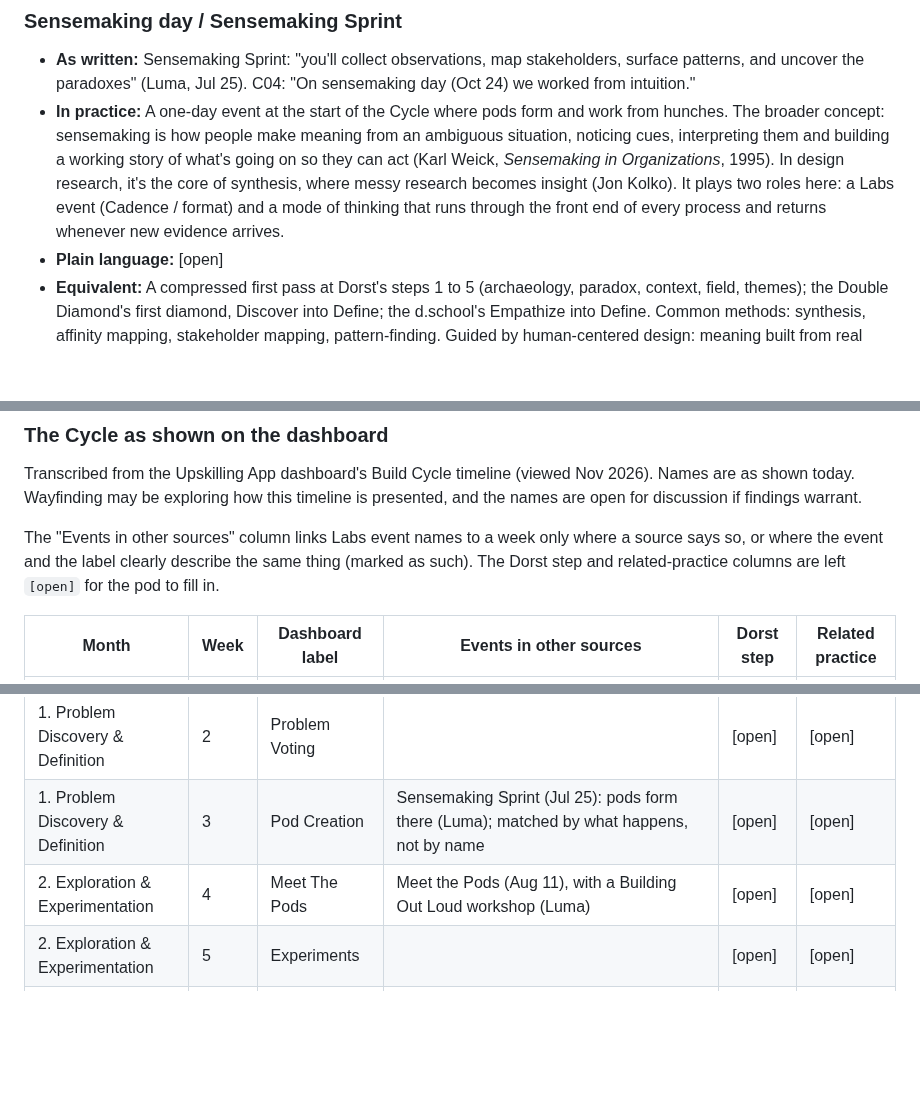
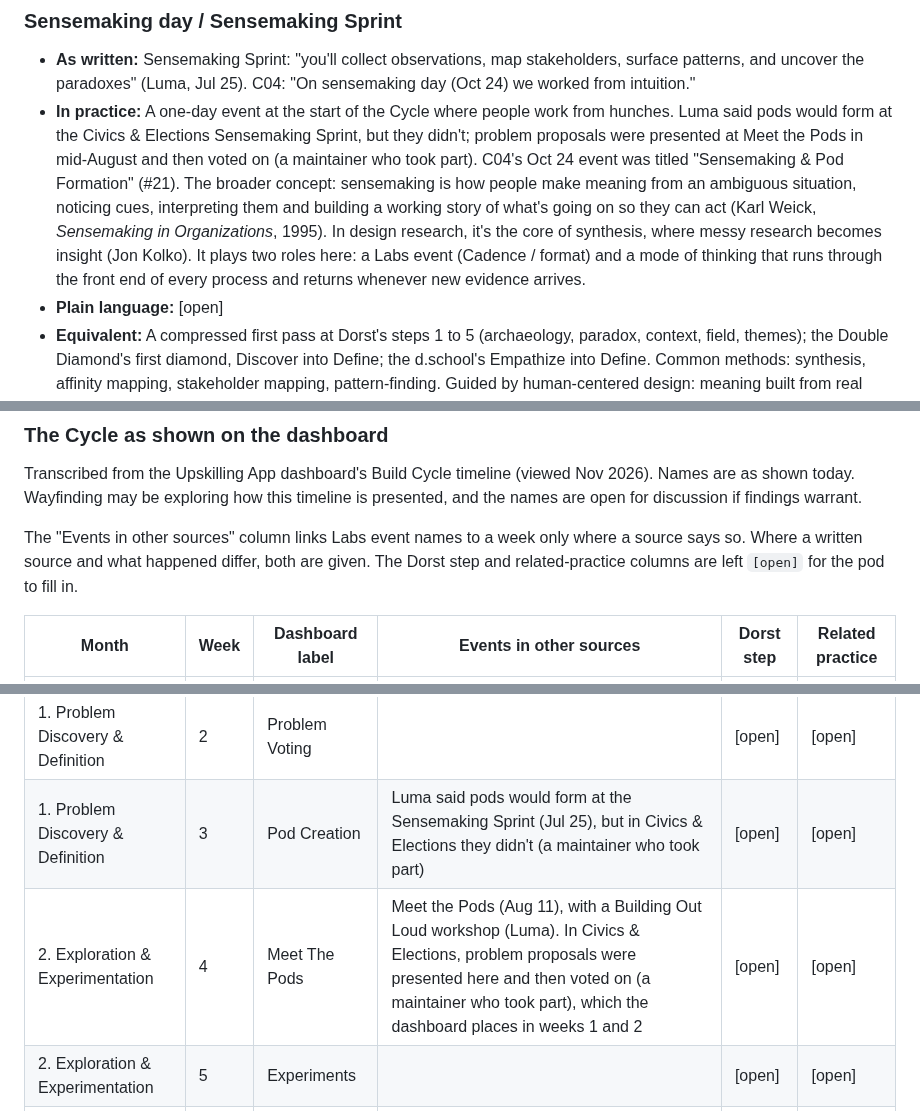
Before and after one commit to wash-TheUpskillingLabs/c04-scaffolding, a Markdown page: research/glossary.md, 3 parts joined by grey strips. Rendered like a GitHub page; blank space fills up the shorter version.

Commit message:
Glossary: pods didn't form at the C&E Sensemaking Sprint; proposals presented and voted at Meet the Pods
Co-Authored-By: Claude Opus 5.5 <noreply@anthropic.com>
Claude-Session: https://claude.ai/code/session_017NttE4M1i582KqL231HBHQ

```diff
--- a/research/glossary.md
+++ b/research/glossary.md
@@ -77,7 +77,7 @@ This is research, not a decision. It describes the vocabulary as it is today so
 
 ### Sensemaking day / Sensemaking Sprint
 - **As written:** Sensemaking Sprint: "you'll collect observations, map stakeholders, surface patterns, and uncover the paradoxes" (Luma, Jul 25). C04: "On sensemaking day (Oct 24) we worked from intuition."
-- **In practice:** A one-day event at the start of the Cycle where pods form and work from hunches. The broader concept: sensemaking is how people make meaning from an ambiguous situation, noticing cues, interpreting them and building a working story of what's going on so they can act (Karl Weick, *Sensemaking in Organizations*, 1995). In design research, it's the core of synthesis, where messy research becomes insight (Jon Kolko). It plays two roles here: a Labs event (Cadence / format) and a mode of thinking that runs through the front end of every process and returns whenever new evidence arrives.
+- **In practice:** A one-day event at the start of the Cycle where people work from hunches. Luma said pods would form at the Civics & Elections Sensemaking Sprint, but they didn't; problem proposals were presented at Meet the Pods in mid-August and then voted on (a maintainer who took part). C04's Oct 24 event was titled "Sensemaking & Pod Formation" (#21). The broader concept: sensemaking is how people make meaning from an ambiguous situation, noticing cues, interpreting them and building a working story of what's going on so they can act (Karl Weick, *Sensemaking in Organizations*, 1995). In design research, it's the core of synthesis, where messy research becomes insight (Jon Kolko). It plays two roles here: a Labs event (Cadence / format) and a mode of thinking that runs through the front end of every process and returns whenever new evidence arrives.
 - **Plain language:** [open]
 - **Equivalent:** A compressed first pass at Dorst's steps 1 to 5 (archaeology, paradox, context, field, themes); the Double Diamond's first diamond, Discover into Define; the d.school's Empathize into Define. Common methods: synthesis, affinity mapping, stakeholder mapping, pattern-finding. Guided by human-centered design: meaning built from real people's experience, not assumptions.
 
@@ -434,8 +434,8 @@ timeline is presented, and the names are open for discussion if findings
 warrant.
 
 The "Events in other sources" column links Labs event names to a week only
-where a source says so, or where the event and the label clearly describe
-the same thing (marked as such). The
+where a source says so. Where a written source and what happened differ,
+both are given. The
 Dorst step and related-practice columns are left `[open]` for the pod to
 fill in.
 
@@ -444,8 +444,8 @@ fill in.
 | 1. Problem Discovery & Definition | 0 | Kickoff + Summit | The previous Cycle's summit kicks off the new Cycle, and the new Cycle's theme is announced (Luma) | [open] | [open] |
 | 1. Problem Discovery & Definition | 1 | Problem Proposals | | [open] | [open] |
 | 1. Problem Discovery & Definition | 2 | Problem Voting | | [open] | [open] |
-| 1. Problem Discovery & Definition | 3 | Pod Creation | Sensemaking Sprint (Jul 25): pods form there (Luma); matched by what happens, not by name | [open] | [open] |
-| 2. Exploration & Experimentation | 4 | Meet The Pods | Meet the Pods (Aug 11), with a Building Out Loud workshop (Luma) | [open] | [open] |
+| 1. Problem Discovery & Definition | 3 | Pod Creation | Luma said pods would form at the Sensemaking Sprint (Jul 25), but in Civics & Elections they didn't (a maintainer who took part) | [open] | [open] |
+| 2. Exploration & Experimentation | 4 | Meet The Pods | Meet the Pods (Aug 11), with a Building Out Loud workshop (Luma). In Civics & Elections, problem proposals were presented here and then voted on (a maintainer who took part), which the dashboard places in weeks 1 and 2 | [open] | [open] |
 | 2. Exploration & Experimentation | 5 | Experiments | | [open] | [open] |
 | 2. Exploration & Experimentation | 6 | Project Pitches | | [open] | [open] |
 | 2. Exploration & Experimentation | 7 | Project Voting | "Form project teams" (week 7, "What to Expect") | [open] | [open] |
```
